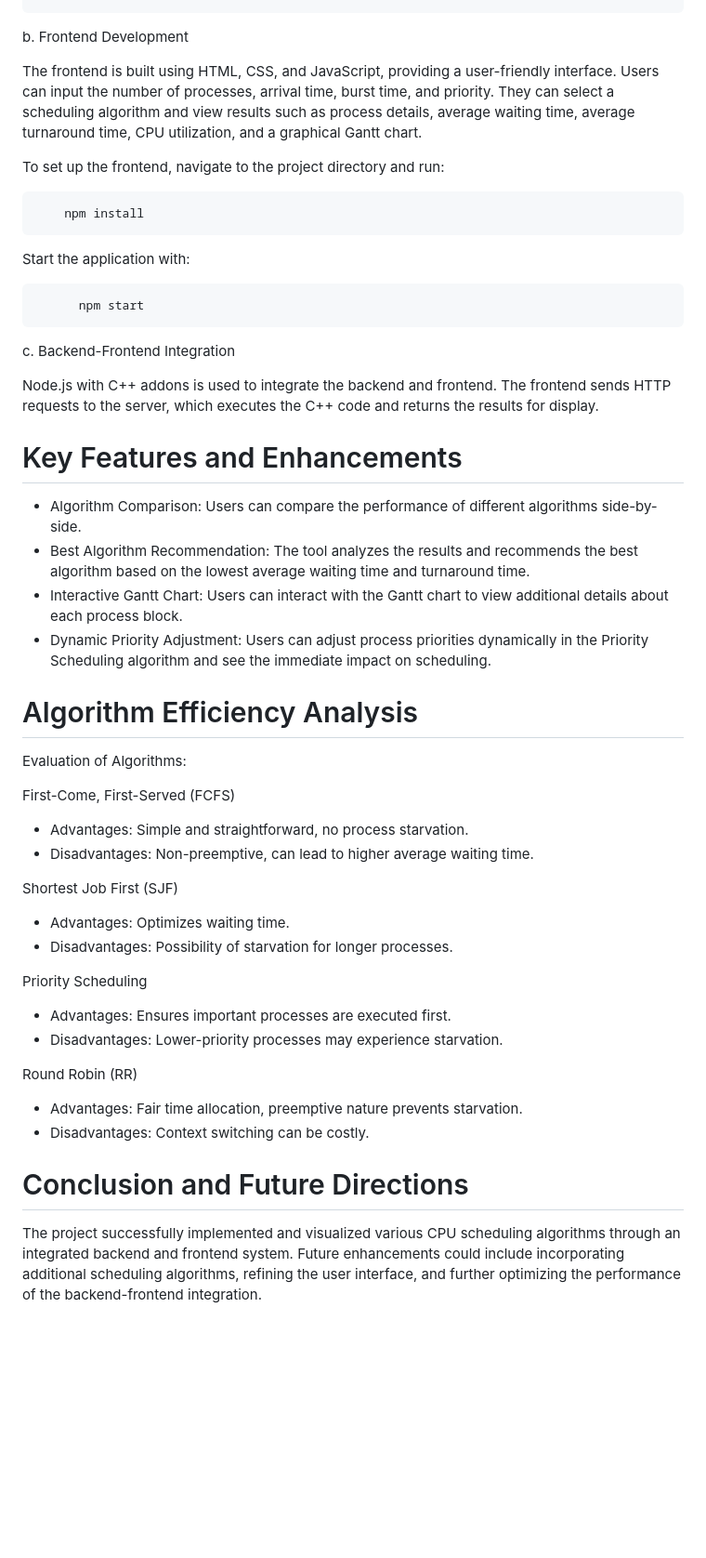
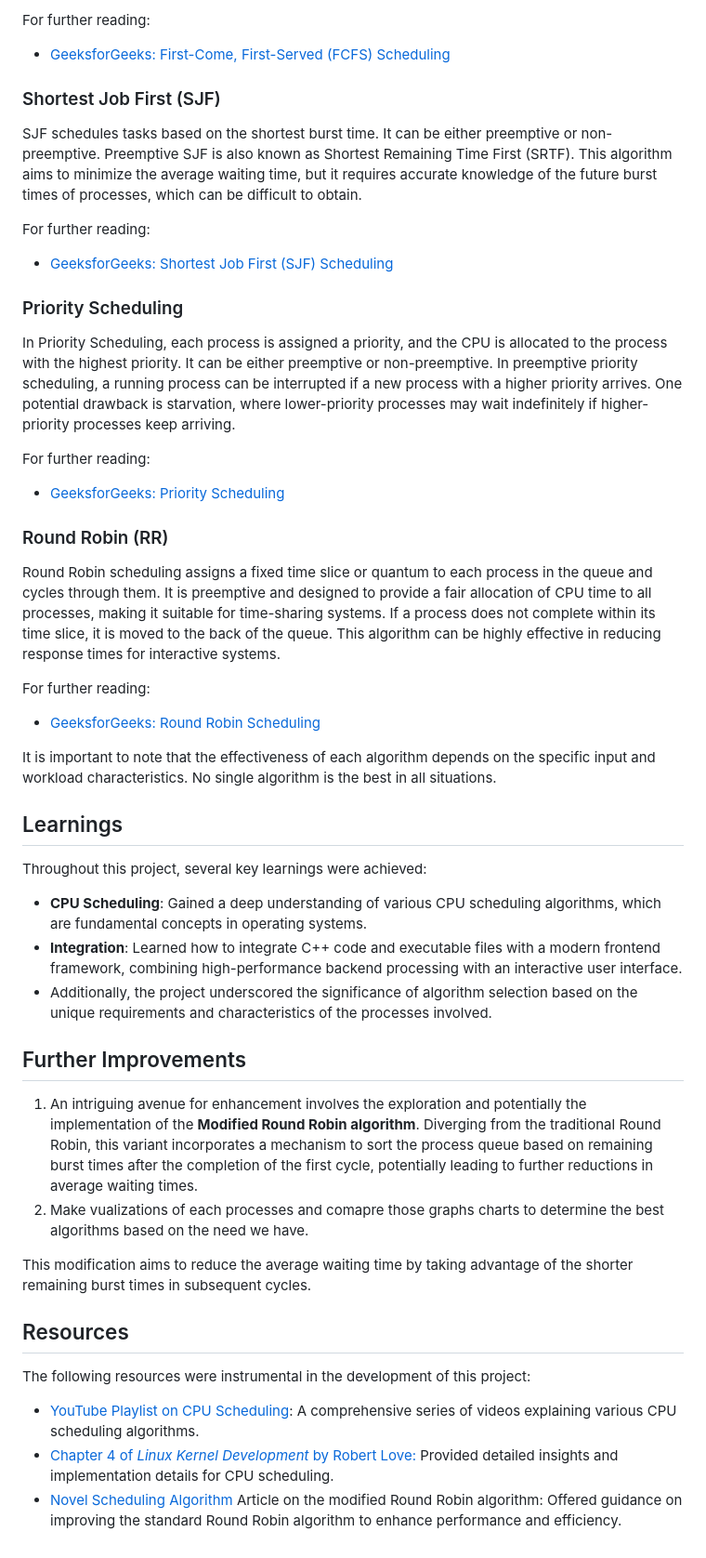
Before and after one commit to aryan3939/CPU_SCHEDULER, a Markdown page: README.md, the part around the change printed below. Shown: that part at 93% size. Rendered like a GitHub page; blank space fills up the shorter version.

```diff
--- a/README.md
+++ b/README.md
@@ -27,55 +70,44 @@ The backend also includes functions to compute metrics like average waiting time
+For further reading:
+- [GeeksforGeeks: First-Come, First-Served (FCFS) Scheduling](https://www.geeksforgeeks.org/first-come-first-serve-fcfs-scheduling/)
+
+### Shortest Job First (SJF)
+SJF schedules tasks based on the shortest burst time. It can be either preemptive or non-preemptive. Preemptive SJF is also known as Shortest Remaining Time First (SRTF). This algorithm aims to minimize the average waiting time, but it requires accurate knowledge of the future burst times of processes, which can be difficult to obtain.
+
+For further reading:
+- [GeeksforGeeks: Shortest Job First (SJF) Scheduling](https://www.geeksforgeeks.org/shortest-job-first-sjf-scheduling/)
+
+### Priority Scheduling
+In Priority Scheduling, each process is assigned a priority, and the CPU is allocated to the process with the highest priority. It can be either preemptive or non-preemptive. In preemptive priority scheduling, a running process can be interrupted if a new process with a higher priority arrives. One potential drawback is starvation, where lower-priority processes may wait indefinitely if higher-priority processes keep arriving.
+
+For further reading:
+- [GeeksforGeeks: Priority Scheduling](https://www.geeksforgeeks.org/priority-scheduling-in-operating-system/)
+
+### Round Robin (RR)
+Round Robin scheduling assigns a fixed time slice or quantum to each process in the queue and cycles through them. It is preemptive and designed to provide a fair allocation of CPU time to all processes, making it suitable for time-sharing systems. If a process does not complete within its time slice, it is moved to the back of the queue. This algorithm can be highly effective in reducing response times for interactive systems.
+
+For further reading:
+- [GeeksforGeeks: Round Robin Scheduling](https://www.geeksforgeeks.org/round-robin-scheduling-algorithm/)
+
+It is important to note that the effectiveness of each algorithm depends on the specific input and workload characteristics. No single algorithm is the best in all situations.
+
+## Learnings
+
+Throughout this project, several key learnings were achieved:
+- **CPU Scheduling**: Gained a deep understanding of various CPU scheduling algorithms, which are fundamental concepts in operating systems.
+- **Integration**: Learned how to integrate C++ code and executable files with a modern frontend framework, combining high-performance backend processing with an interactive user interface.
+- Additionally, the project underscored the significance of algorithm selection based on the unique requirements and characteristics of the processes involved.
+
+## Further Improvements
+
+1. An intriguing avenue for enhancement involves the exploration and potentially the implementation of the **Modified Round Robin algorithm**. Diverging from the traditional Round Robin, this variant incorporates a mechanism to sort the process queue based on remaining burst times after the completion of the first cycle, potentially leading to further reductions in average waiting times.
+2. Make vualizations of each processes and comapre those graphs charts to determine the best algorithms based on the need we have.
 
 
- b. Frontend Development
+This modification aims to reduce the average waiting time by taking advantage of the shorter remaining burst times in subsequent cycles.
 
-The frontend is built using HTML, CSS, and JavaScript, providing a user-friendly interface. Users can input the number of processes, arrival time, burst time, and priority. They can select a scheduling algorithm and view results such as process details, average waiting time, average turnaround time, CPU utilization, and a graphical Gantt chart.
+## Resources
 
-To set up the frontend, navigate to the project directory and run:
-
-        npm install
-
-Start the application with:
-
-          npm start
-
-c. Backend-Frontend Integration
-
-Node.js with C++ addons is used to integrate the backend and frontend. The frontend sends HTTP requests to the server, which executes the C++ code and returns the results for display.
-
-
-# Key Features and Enhancements
-
-- Algorithm Comparison: Users can compare the performance of different algorithms side-by-side.
-- Best Algorithm Recommendation: The tool analyzes the results and recommends the best algorithm based on the lowest average waiting time and turnaround time.
-- Interactive Gantt Chart: Users can interact with the Gantt chart to view additional details about each process block.
-- Dynamic Priority Adjustment: Users can adjust process priorities dynamically in the Priority Scheduling algorithm and see the immediate impact on scheduling.
-
-
-# Algorithm Efficiency Analysis
-
-Evaluation of Algorithms:
-
-First-Come, First-Served (FCFS)
-
-  - Advantages: Simple and straightforward, no process starvation.
-  - Disadvantages: Non-preemptive, can lead to higher average waiting time.
-
-Shortest Job First (SJF)
-
-  - Advantages: Optimizes waiting time.
-  - Disadvantages: Possibility of starvation for longer processes.
-
-Priority Scheduling
-
-  - Advantages: Ensures important processes are executed first.
-  - Disadvantages: Lower-priority processes may experience starvation.
-
-Round Robin (RR)
-
-  - Advantages: Fair time allocation, preemptive nature prevents starvation.
-  - Disadvantages: Context switching can be costly.
-
-
-# Conclusion and Future Directions
-
-The project successfully implemented and visualized various CPU scheduling algorithms through an integrated backend and frontend system. Future enhancements could include incorporating additional scheduling algorithms, refining the user interface, and further optimizing the performance of the backend-frontend integration.
+The following resources were instrumental in the development of this project:
+- [YouTube Playlist on CPU Scheduling](https://www.youtube.com/playlist?list=PLBlnK6fEyqRitWSE_AyyySWfhRgyA-rHk): A comprehensive series of videos explaining various CPU scheduling algorithms.
+- [Chapter 4 of *Linux Kernel Development* by Robert Love:](https://www.doc-developpement-durable.org/file/Projets-informatiques/cours-&-manuels-informatiques/Linux/Linux%20Kernel%20Development,%203rd%20Edition.pdf) Provided detailed insights and implementation details for CPU scheduling.
+- [Novel Scheduling Algorithm](https://www.researchgate.net/publication/49619229_An_Improved_Round_Robin_Schedduling_Algorithm_for_CPU_Scheduling) Article on the modified Round Robin algorithm: Offered guidance on improving the standard Round Robin algorithm to enhance performance and efficiency.
```
Also changed, not shown: other parts of README.md (+60 -17 lines).
